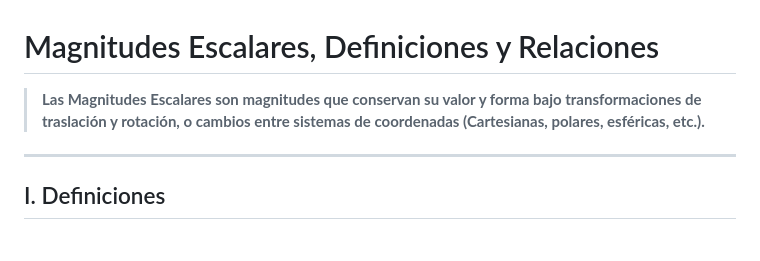
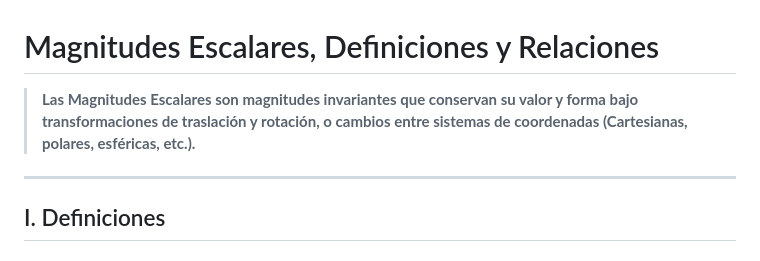
Before and after one commit to akinetic/scalar-magnitudes, a Markdown page: README-ES.md, the part around the change. GitHub-like rendering.

Commit message:
Clarify definition of magnitudes escalares

```diff
--- a/README-ES.md
+++ b/README-ES.md
@@ -1,6 +1,6 @@
 # Magnitudes Escalares, Definiciones y Relaciones
 
-> **Las Magnitudes Escalares son magnitudes que conservan su valor y forma bajo transformaciones de traslación y rotación, o cambios entre sistemas de coordenadas (Cartesianas, polares, esféricas, etc.).**
+> **Las Magnitudes Escalares son magnitudes invariantes que conservan su valor y forma bajo transformaciones de traslación y rotación, o cambios entre sistemas de coordenadas (Cartesianas, polares, esféricas, etc.).**
 
 ---
 
```
